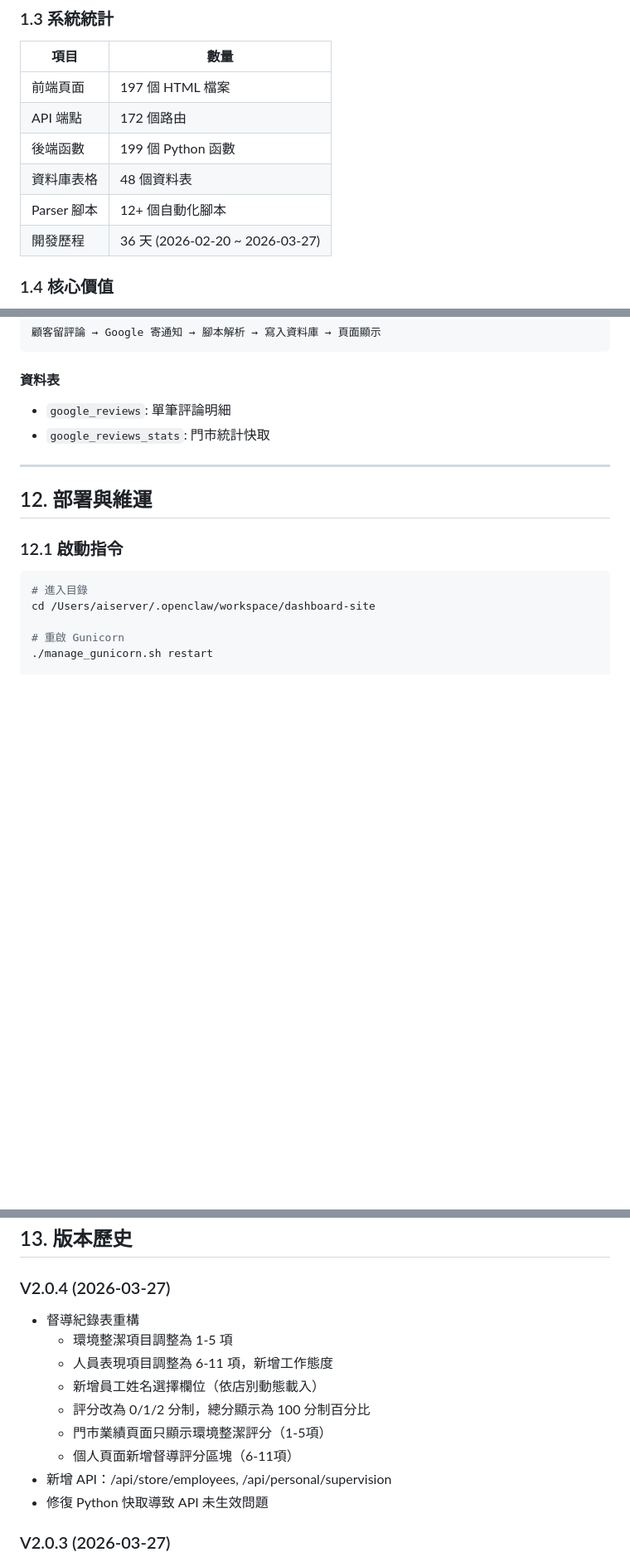
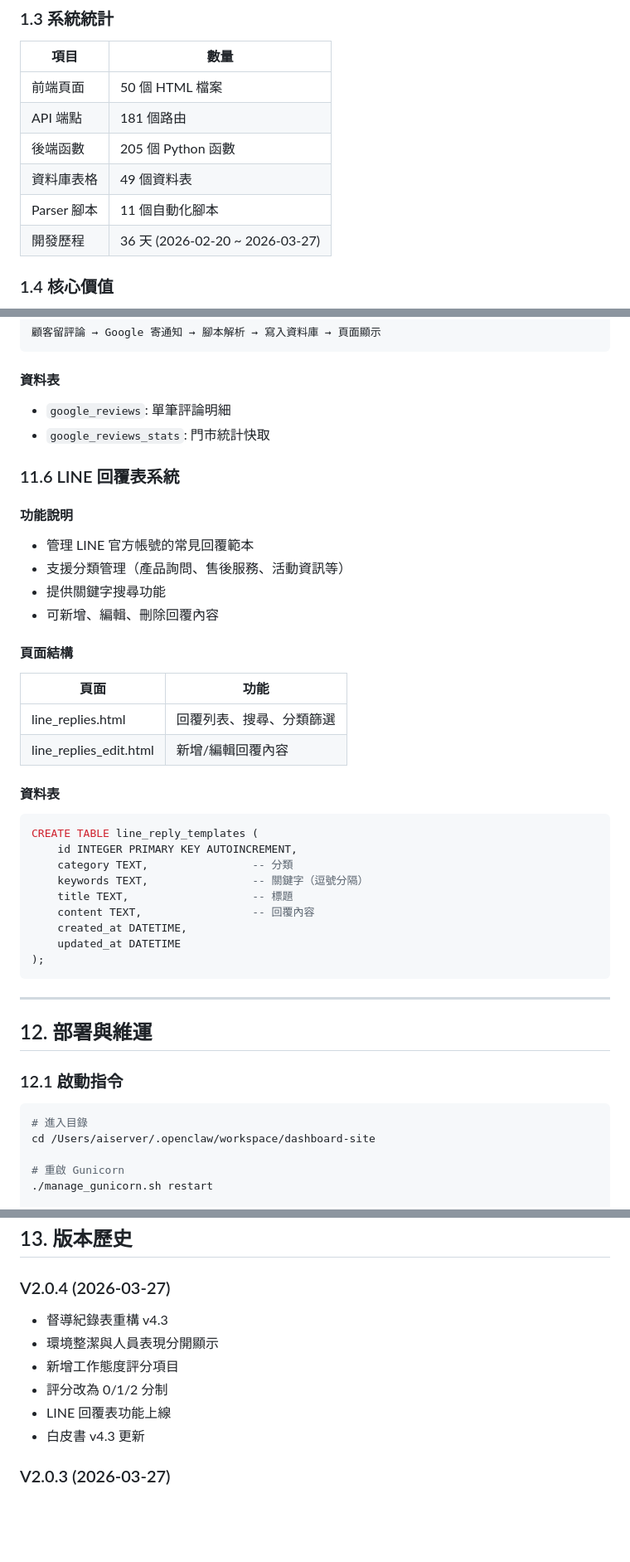
Before and after one commit to han5211tw-ai/ai, a Markdown page: ERP_Whitepaper_v4.0.md, 3 parts joined by grey strips. Shown at 83% size. Rendered like a GitHub page; blank space fills up the shorter version.

````diff
--- a/ERP_Whitepaper_v4.0.md
+++ b/ERP_Whitepaper_v4.0.md
@@ -45,11 +45,11 @@
 
 | 項目 | 數量 |
 |------|------|
-| 前端頁面 | 197 個 HTML 檔案 |
-| API 端點 | 172 個路由 |
-| 後端函數 | 199 個 Python 函數 |
-| 資料庫表格 | 48 個資料表 |
-| Parser 腳本 | 12+ 個自動化腳本 |
+| 前端頁面 | 50 個 HTML 檔案 |
+| API 端點 | 181 個路由 |
+| 後端函數 | 205 個 Python 函數 |
+| 資料庫表格 | 49 個資料表 |
+| Parser 腳本 | 11 個自動化腳本 |
 | 開發歷程 | 36 天 (2026-02-20 ~ 2026-03-27) |
 
 ### 1.4 核心價值
@@ -638,6 +670,33 @@ const menuPermissions = {
 #### 資料表
 - `google_reviews`: 單筆評論明細
 - `google_reviews_stats`: 門市統計快取
+
+### 11.6 LINE 回覆表系統
+
+#### 功能說明
+- 管理 LINE 官方帳號的常見回覆範本
+- 支援分類管理（產品詢問、售後服務、活動資訊等）
+- 提供關鍵字搜尋功能
+- 可新增、編輯、刪除回覆內容
+
+#### 頁面結構
+| 頁面 | 功能 |
+|------|------|
+| line_replies.html | 回覆列表、搜尋、分類篩選 |
+| line_replies_edit.html | 新增/編輯回覆內容 |
+
+#### 資料表
+```sql
+CREATE TABLE line_reply_templates (
+    id INTEGER PRIMARY KEY AUTOINCREMENT,
+    category TEXT,                -- 分類
+    keywords TEXT,                -- 關鍵字（逗號分隔）
+    title TEXT,                   -- 標題
+    content TEXT,                 -- 回覆內容
+    created_at DATETIME,
+    updated_at DATETIME
+);
+```
 
 
 ---
@@ -688,15 +747,12 @@ Gunicorn 日誌: dashboard-site/logs/
 ## 13. 版本歷史
 
 ### V2.0.4 (2026-03-27)
-- 督導紀錄表重構
-  - 環境整潔項目調整為 1-5 項
-  - 人員表現項目調整為 6-11 項，新增工作態度
-  - 新增員工姓名選擇欄位（依店別動態載入）
-  - 評分改為 0/1/2 分制，總分顯示為 100 分制百分比
-  - 門市業績頁面只顯示環境整潔評分（1-5項）
-  - 個人頁面新增督導評分區塊（6-11項）
-- 新增 API：/api/store/employees, /api/personal/supervision
-- 修復 Python 快取導致 API 未生效問題
+- 督導紀錄表重構 v4.3
+- 環境整潔與人員表現分開顯示
+- 新增工作態度評分項目
+- 評分改為 0/1/2 分制
+- LINE 回覆表功能上線
+- 白皮書 v4.3 更新
 
 ### V2.0.3 (2026-03-27)
 - 需求表取消後重打 Bug 修復
````
Also changed, not shown: other parts of ERP_Whitepaper_v4.0.md (+54 -22 lines).
